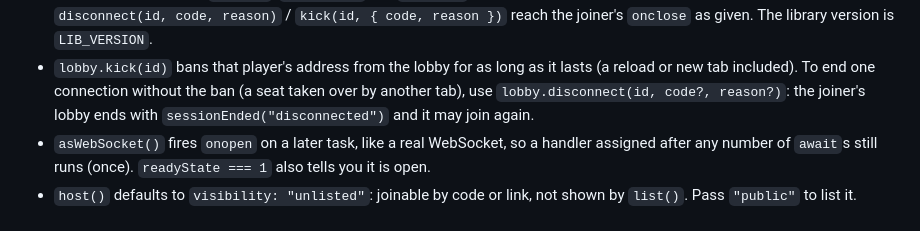
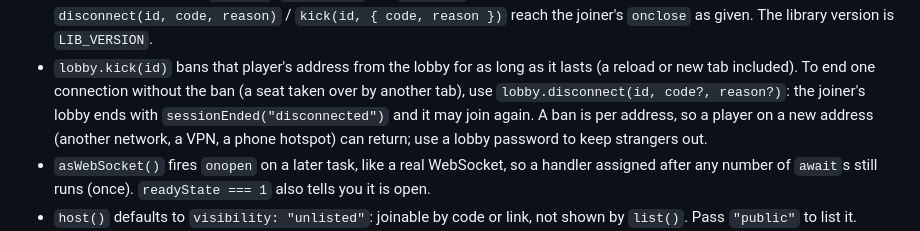
Before and after one commit to ParkerTonra/onelobby, a Markdown page: AGENTS.md, the part around the change. Rendered like a GitHub page.

Commit message:
Docs: a kick ban is per address, so use a lobby password to keep strangers out
Co-Authored-By: Claude Opus 5.5 <noreply@anthropic.com>
Claude-Session: https://claude.ai/code/session_01TiwFydkBCHY3R5aSSM1xX4

```diff
--- a/AGENTS.md
+++ b/AGENTS.md
@@ -132,7 +132,8 @@ Full reference (generated): `docs/api/`.
   as given. The library version is `LIB_VERSION`.
 - `lobby.kick(id)` bans that player's address from the lobby for as long as it lasts (a reload or new tab included).
   To end one connection without the ban (a seat taken over by another tab), use `lobby.disconnect(id, code?, reason?)`:
-  the joiner's lobby ends with `sessionEnded("disconnected")` and it may join again.
+  the joiner's lobby ends with `sessionEnded("disconnected")` and it may join again. A ban is per address, so a player
+  on a new address (another network, a VPN, a phone hotspot) can return; use a lobby password to keep strangers out.
 - `asWebSocket()` fires `onopen` on a later task, like a real WebSocket, so a handler assigned after any number of
   `await`s still runs (once). `readyState === 1` also tells you it is open.
 - `host()` defaults to `visibility: "unlisted"`: joinable by code or link, not shown by `list()`. Pass `"public"` to list it.
```
